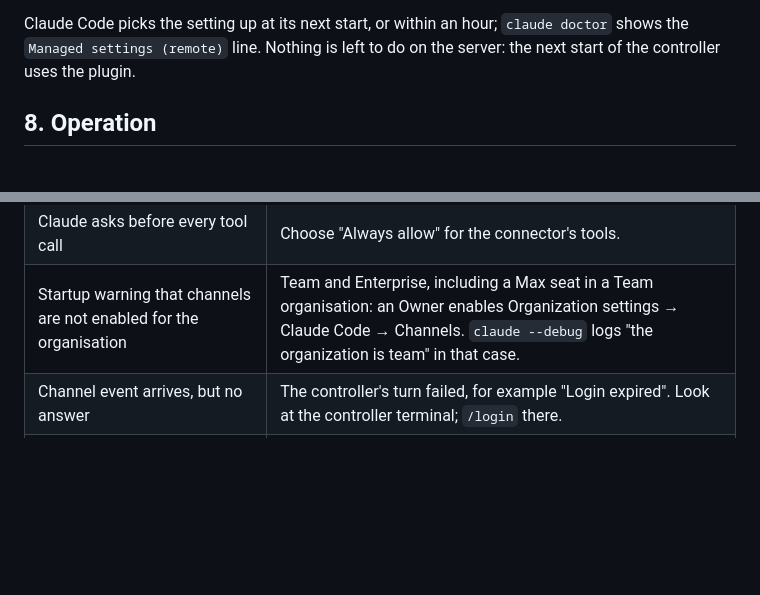
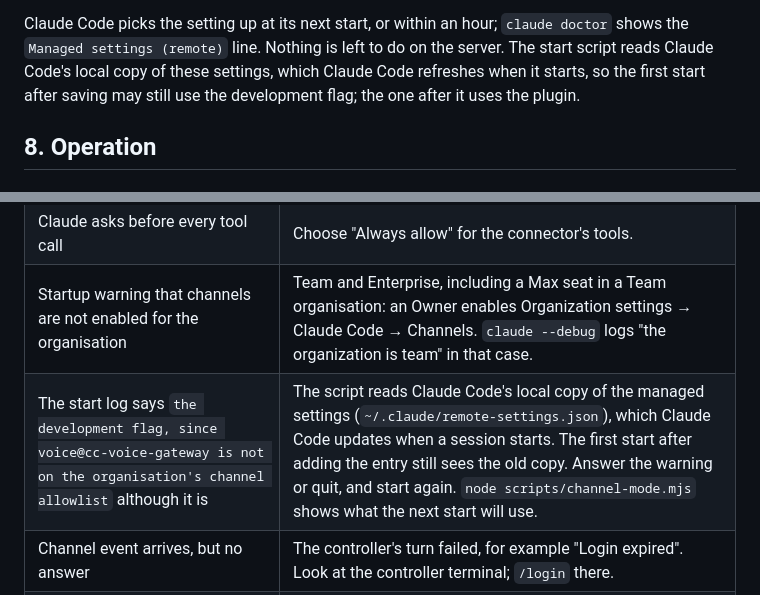
Before and after one commit to alderg/cc-voice-gateway, a Markdown page: README.md, 2 parts joined by grey strips. Rendered like a GitHub page; blank space fills up the shorter version.

Commit message:
README: the first start after allowlisting the plugin may still use the development flag
Co-Authored-By: Claude Opus 5.5 <noreply@anthropic.com>

```diff
--- a/README.md
+++ b/README.md
@@ -881,8 +881,9 @@ On claude.ai, as Owner or Primary Owner:
    channel, and still has to opt in per session with `--channels`.
 
 Claude Code picks the setting up at its next start, or within an hour; `claude doctor` shows the
-`Managed settings (remote)` line. Nothing is left to do on the server: the next start of the
-controller uses the plugin.
+`Managed settings (remote)` line. Nothing is left to do on the server. The start script reads
+Claude Code's local copy of these settings, which Claude Code refreshes when it starts, so the
+first start after saving may still use the development flag; the one after it uses the plugin.
 
 ## 8. Operation
 
@@ -1144,6 +1145,7 @@ do not set them.
 | The connector stopped working after weeks unused | The refresh token expired after 30 days. Sign in again from the connector's settings. |
 | Claude asks before every tool call | Choose "Always allow" for the connector's tools. |
 | Startup warning that channels are not enabled for the organisation | Team and Enterprise, including a Max seat in a Team organisation: an Owner enables Organization settings → Claude Code → Channels. `claude --debug` logs "the organization is team" in that case. |
+| The start log says `the development flag, since voice@cc-voice-gateway is not on the organisation's channel allowlist` although it is | The script reads Claude Code's local copy of the managed settings (`~/.claude/remote-settings.json`), which Claude Code updates when a session starts. The first start after adding the entry still sees the old copy. Answer the warning or quit, and start again. `node scripts/channel-mode.mjs` shows what the next start will use. |
 | Channel event arrives, but no answer | The controller's turn failed, for example "Login expired". Look at the controller terminal; `/login` there. |
 | `status` reports `controller=unconfirmed`, `get_reply` shows a hint | The session runs without the channel (neither the plugin nor `--dangerously-load-development-channels server:voice`), or the organisation blocks channels. Start it with `scripts/start-controller.sh` and check `/mcp`; otherwise Claude Code drops events silently. |
 | `voice port … is in use by another process` in the log, and the same on Telegram | Another process holds `VOICE_GW_PORT`: a second controller session, or a gateway left over from an earlier session, which also answers the watchdog's `/healthz`. The new gateway ends with an error. `lsof -nP -iTCP:8787 -sTCP:LISTEN` shows the process; end it, start only one controller, then restart it. |
```
